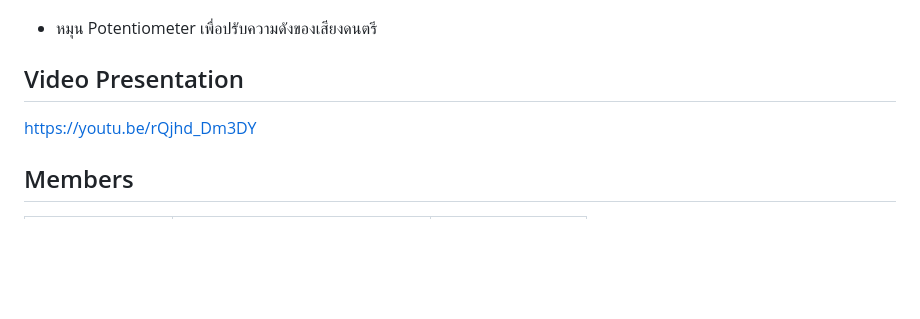
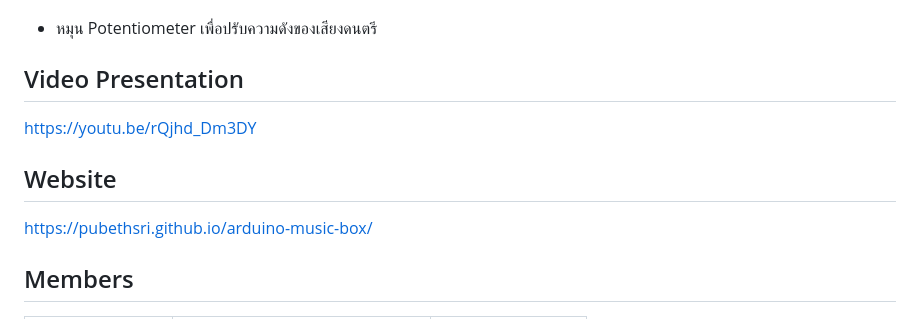
Before and after one commit to pubethSri/arduino-music-box, a Markdown page: README.md, the part around the change. GitHub-like rendering; blank space fills up the shorter version.

```diff
--- a/README.md
+++ b/README.md
@@ -18,6 +18,9 @@
 ## Video Presentation
 [https://youtu.be/rQjhd_Dm3DY](https://youtu.be/rQjhd_Dm3DY)
 
+## Website
+[https://pubethsri.github.io/arduino-music-box/](https://pubethsri.github.io/arduino-music-box/)
+
 ## Members
 | ID       | Name                                  | Responsibilities*                    |
 |----------|------------------------------------------|--------------------------------|
```
